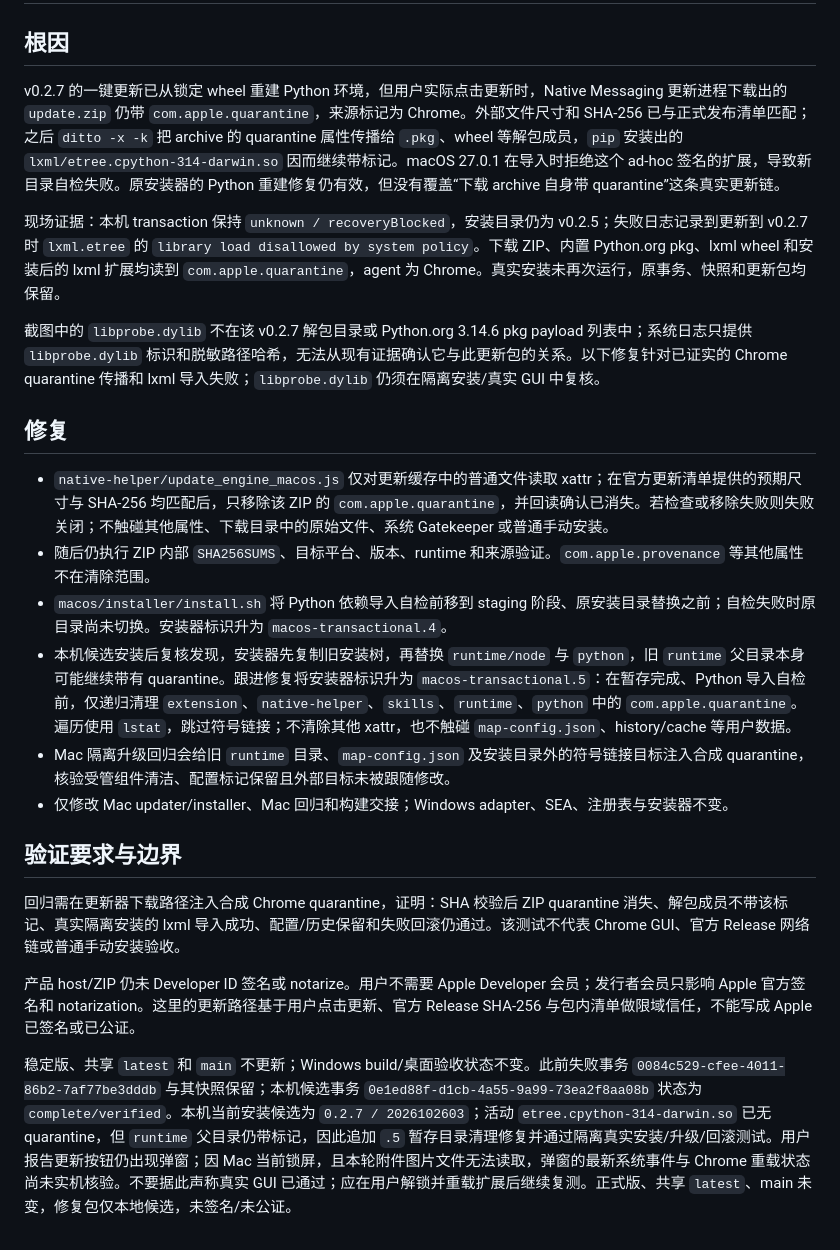
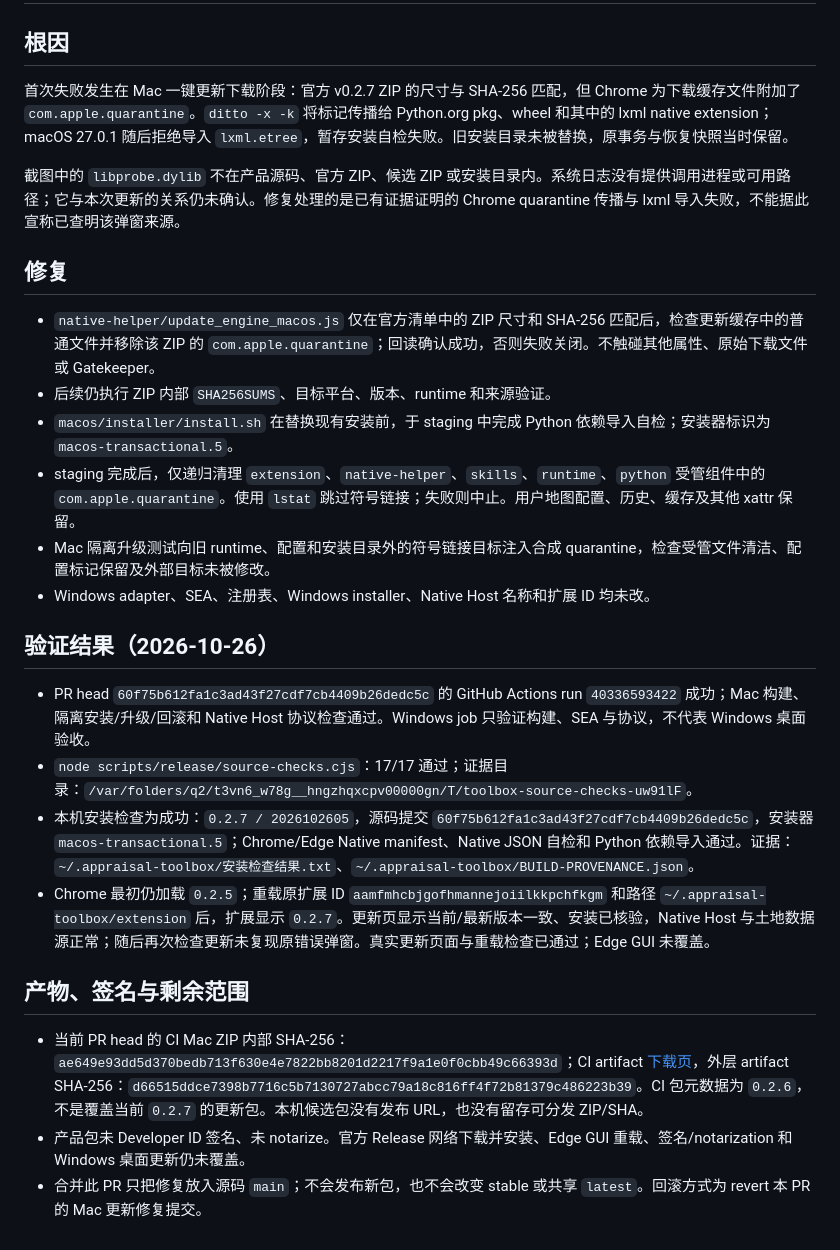
Before and after one commit to zer0-lyz/appraisal-toolbox-releases, a Markdown page: docs/handoff/MAC_UPDATE_CHROME_QUARANTINE_FIX_20261026.md, the part around the change. GitHub-like rendering.

Commit message:
docs: record verified Mac quarantine fix

```diff
--- a/docs/handoff/MAC_UPDATE_CHROME_QUARANTINE_FIX_20261026.md
+++ b/docs/handoff/MAC_UPDATE_CHROME_QUARANTINE_FIX_20261026.md
@@ -2,25 +2,28 @@
 
 ## 根因
 
-v0.2.7 的一键更新已从锁定 wheel 重建 Python 环境，但用户实际点击更新时，Native Messaging 更新进程下载出的 `update.zip` 仍带 `com.apple.quarantine`，来源标记为 Chrome。外部文件尺寸和 SHA-256 已与正式发布清单匹配；之后 `ditto -x -k` 把 archive 的 quarantine 属性传播给 `.pkg`、wheel 等解包成员，`pip` 安装出的 `lxml/etree.cpython-314-darwin.so` 因而继续带标记。macOS 27.0.1 在导入时拒绝这个 ad-hoc 签名的扩展，导致新目录自检失败。原安装器的 Python 重建修复仍有效，但没有覆盖“下载 archive 自身带 quarantine”这条真实更新链。
+首次失败发生在 Mac 一键更新下载阶段：官方 v0.2.7 ZIP 的尺寸与 SHA-256 匹配，但 Chrome 为下载缓存文件附加了 `com.apple.quarantine`。`ditto -x -k` 将标记传播给 Python.org pkg、wheel 和其中的 lxml native extension；macOS 27.0.1 随后拒绝导入 `lxml.etree`，暂存安装自检失败。旧安装目录未被替换，原事务与恢复快照当时保留。
 
-现场证据：本机 transaction 保持 `unknown / recoveryBlocked`，安装目录仍为 v0.2.5；失败日志记录到更新到 v0.2.7 时 `lxml.etree` 的 `library load disallowed by system policy`。下载 ZIP、内置 Python.org pkg、lxml wheel 和安装后的 lxml 扩展均读到 `com.apple.quarantine`，agent 为 Chrome。真实安装未再次运行，原事务、快照和更新包均保留。
-
-截图中的 `libprobe.dylib` 不在该 v0.2.7 解包目录或 Python.org 3.14.6 pkg payload 列表中；系统日志只提供 `libprobe.dylib` 标识和脱敏路径哈希，无法从现有证据确认它与此更新包的关系。以下修复针对已证实的 Chrome quarantine 传播和 lxml 导入失败；`libprobe.dylib` 仍须在隔离安装/真实 GUI 中复核。
+截图中的 `libprobe.dylib` 不在产品源码、官方 ZIP、候选 ZIP 或安装目录内。系统日志没有提供调用进程或可用路径；它与本次更新的关系仍未确认。修复处理的是已有证据证明的 Chrome quarantine 传播与 lxml 导入失败，不能据此宣称已查明该弹窗来源。
 
 ## 修复
 
-- `native-helper/update_engine_macos.js` 仅对更新缓存中的普通文件读取 xattr；在官方更新清单提供的预期尺寸与 SHA-256 均匹配后，只移除该 ZIP 的 `com.apple.quarantine`，并回读确认已消失。若检查或移除失败则失败关闭；不触碰其他属性、下载目录中的原始文件、系统 Gatekeeper 或普通手动安装。
-- 随后仍执行 ZIP 内部 `SHA256SUMS`、目标平台、版本、runtime 和来源验证。`com.apple.provenance` 等其他属性不在清除范围。
-- `macos/installer/install.sh` 将 Python 依赖导入自检前移到 staging 阶段、原安装目录替换之前；自检失败时原目录尚未切换。安装器标识升为 `macos-transactional.4`。
-- 本机候选安装后复核发现，安装器先复制旧安装树，再替换 `runtime/node` 与 `python`，旧 `runtime` 父目录本身可能继续带有 quarantine。跟进修复将安装器标识升为 `macos-transactional.5`：在暂存完成、Python 导入自检前，仅递归清理 `extension`、`native-helper`、`skills`、`runtime`、`python` 中的 `com.apple.quarantine`。遍历使用 `lstat`，跳过符号链接；不清除其他 xattr，也不触碰 `map-config.json`、history/cache 等用户数据。
-- Mac 隔离升级回归会给旧 `runtime` 目录、`map-config.json` 及安装目录外的符号链接目标注入合成 quarantine，核验受管组件清洁、配置标记保留且外部目标未被跟随修改。
-- 仅修改 Mac updater/installer、Mac 回归和构建交接；Windows adapter、SEA、注册表与安装器不变。
+- `native-helper/update_engine_macos.js` 仅在官方清单中的 ZIP 尺寸和 SHA-256 匹配后，检查更新缓存中的普通文件并移除该 ZIP 的 `com.apple.quarantine`；回读确认成功，否则失败关闭。不触碰其他属性、原始下载文件或 Gatekeeper。
+- 后续仍执行 ZIP 内部 `SHA256SUMS`、目标平台、版本、runtime 和来源验证。
+- `macos/installer/install.sh` 在替换现有安装前，于 staging 中完成 Python 依赖导入自检；安装器标识为 `macos-transactional.5`。
+- staging 完成后，仅递归清理 `extension`、`native-helper`、`skills`、`runtime`、`python` 受管组件中的 `com.apple.quarantine`。使用 `lstat` 跳过符号链接；失败则中止。用户地图配置、历史、缓存及其他 xattr 保留。
+- Mac 隔离升级测试向旧 runtime、配置和安装目录外的符号链接目标注入合成 quarantine，检查受管文件清洁、配置标记保留及外部目标未被修改。
+- Windows adapter、SEA、注册表、Windows installer、Native Host 名称和扩展 ID 均未改。
 
-## 验证要求与边界
+## 验证结果（2026-10-26）
 
-回归需在更新器下载路径注入合成 Chrome quarantine，证明：SHA 校验后 ZIP quarantine 消失、解包成员不带该标记、真实隔离安装的 lxml 导入成功、配置/历史保留和失败回滚仍通过。该测试不代表 Chrome GUI、官方 Release 网络链或普通手动安装验收。
+- PR head `60f75b612fa1c3ad43f27cdf7cb4409b26dedc5c` 的 GitHub Actions run `40336593422` 成功；Mac 构建、隔离安装/升级/回滚和 Native Host 协议检查通过。Windows job 只验证构建、SEA 与协议，不代表 Windows 桌面验收。
+- `node scripts/release/source-checks.cjs`：17/17 通过；证据目录：`/var/folders/q2/t3vn6_w78g__hngzhqxcpv00000gn/T/toolbox-source-checks-uw91lF`。
+- 本机安装检查为成功：`0.2.7 / 2026102605`，源码提交 `60f75b612fa1c3ad43f27cdf7cb4409b26dedc5c`，安装器 `macos-transactional.5`；Chrome/Edge Native manifest、Native JSON 自检和 Python 依赖导入通过。证据：`~/.appraisal-toolbox/安装检查结果.txt`、`~/.appraisal-toolbox/BUILD-PROVENANCE.json`。
+- Chrome 最初仍加载 `0.2.5`；重载原扩展 ID `aamfmhcbjgofhmannejoiilkkpchfkgm` 和路径 `~/.appraisal-toolbox/extension` 后，扩展显示 `0.2.7`。更新页显示当前/最新版本一致、安装已核验，Native Host 与土地数据源正常；随后再次检查更新未复现原错误弹窗。真实更新页面与重载检查已通过；Edge GUI 未覆盖。
 
-产品 host/ZIP 仍未 Developer ID 签名或 notarize。用户不需要 Apple Developer 会员；发行者会员只影响 Apple 官方签名和 notarization。这里的更新路径基于用户点击更新、官方 Release SHA-256 与包内清单做限域信任，不能写成 Apple 已签名或已公证。
+## 产物、签名与剩余范围
 
-稳定版、共享 `latest` 和 `main` 不更新；Windows build/桌面验收状态不变。此前失败事务 `0084c529-cfee-4011-86b2-7af77be3dddb` 与其快照保留；本机候选事务 `0e1ed88f-d1cb-4a55-9a99-73ea2f8aa08b` 状态为 `complete/verified`。本机当前安装候选为 `0.2.7 / 2026102603`；活动 `etree.cpython-314-darwin.so` 已无 quarantine，但 `runtime` 父目录仍带标记，因此追加 `.5` 暂存目录清理修复并通过隔离真实安装/升级/回滚测试。用户报告更新按钮仍出现弹窗；因 Mac 当前锁屏，且本轮附件图片文件无法读取，弹窗的最新系统事件与 Chrome 重载状态尚未实机核验。不要据此声称真实 GUI 已通过；应在用户解锁并重载扩展后继续复测。正式版、共享 `latest`、main 未变，修复包仅本地候选，未签名/未公证。
+- 当前 PR head 的 CI Mac ZIP 内部 SHA-256：`ae649e93dd5d370bedb713f630e4e7822bb8201d2217f9a1e0f0cbb49c66393d`；CI artifact [下载页](https://github.com/zer0-lyz/appraisal-toolbox-releases/actions/runs/40336593422/artifacts/12655924829)，外层 artifact SHA-256：`d66515ddce7398b7716c5b7130727abcc79a18c816ff4f72b81379c486223b39`。CI 包元数据为 `0.2.6`，不是覆盖当前 `0.2.7` 的更新包。本机候选包没有发布 URL，也没有留存可分发 ZIP/SHA。
+- 产品包未 Developer ID 签名、未 notarize。官方 Release 网络下载并安装、Edge GUI 重载、签名/notarization 和 Windows 桌面更新仍未覆盖。
+- 合并此 PR 只把修复放入源码 `main`；不会发布新包，也不会改变 stable 或共享 `latest`。回滚方式为 revert 本 PR 的 Mac 更新修复提交。
```
